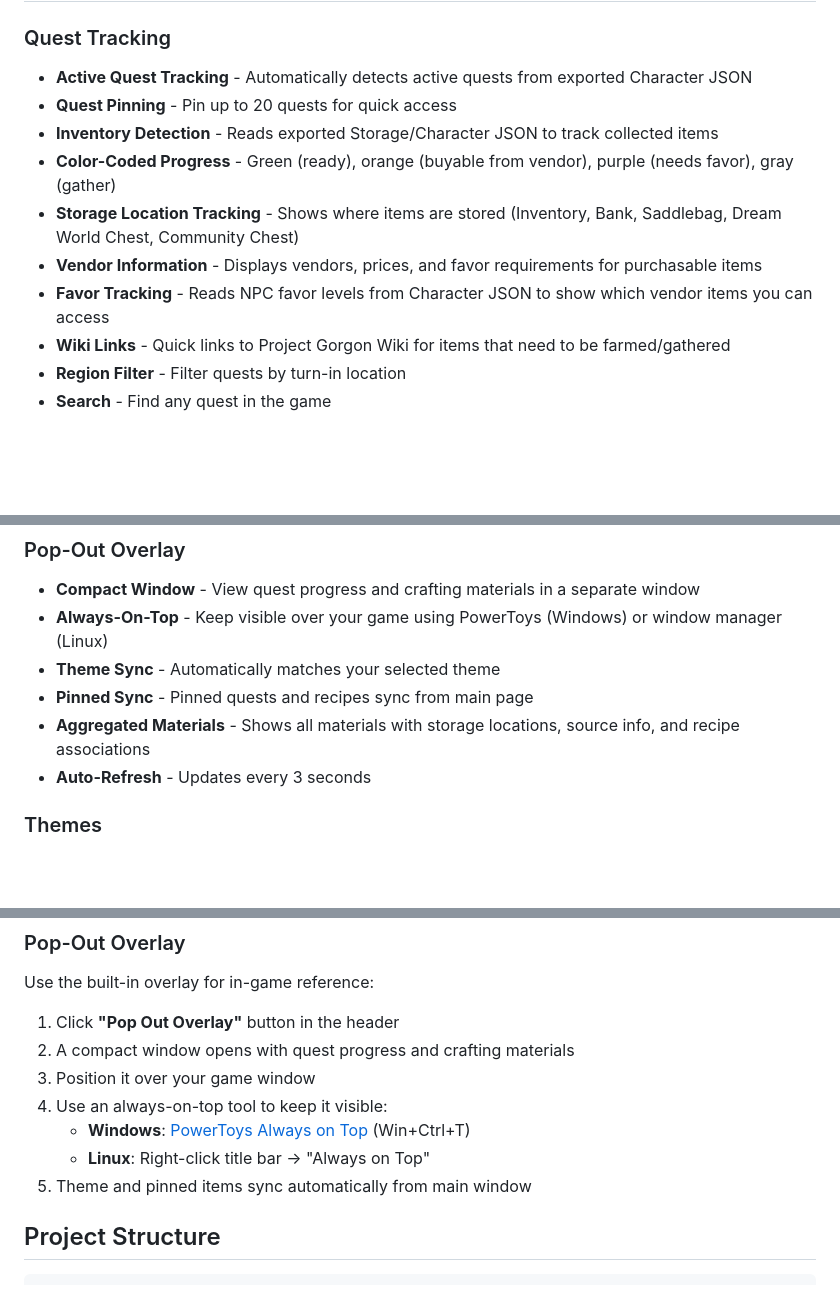
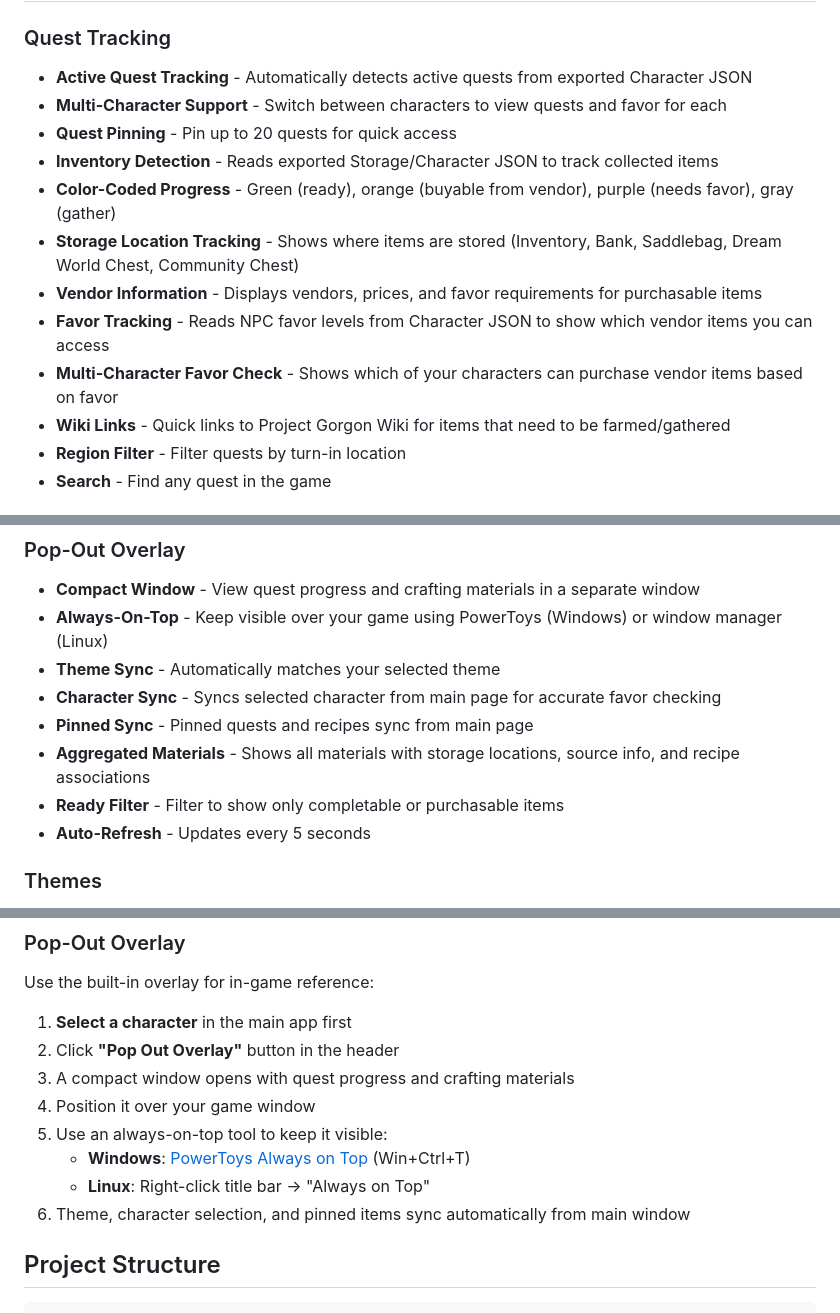
Before and after one commit to oat-meal/projectgorgon-vip-storagebuddy, a Markdown page: README.md, 3 parts joined by grey strips. Drawn GitHub-style; blank space fills up the shorter version.

Commit message:
docs: Update README with multi-character and overlay features
- Add multi-character support and favor checking to Quest Tracking
- Add character sync and Ready filter to Pop-Out Overlay section
- Update overlay usage instructions to mention character selection

🤖 Generated with [Claude Code](https://claude.com/claude-code)

Co-Authored-By: Claude <noreply@anthropic.com>

```diff
--- a/README.md
+++ b/README.md
@@ -6,12 +6,14 @@ A local web-based tool for Project Gorgon that helps you track quest objectives,
 
 ### Quest Tracking
 - **Active Quest Tracking** - Automatically detects active quests from exported Character JSON
+- **Multi-Character Support** - Switch between characters to view quests and favor for each
 - **Quest Pinning** - Pin up to 20 quests for quick access
 - **Inventory Detection** - Reads exported Storage/Character JSON to track collected items
 - **Color-Coded Progress** - Green (ready), orange (buyable from vendor), purple (needs favor), gray (gather)
 - **Storage Location Tracking** - Shows where items are stored (Inventory, Bank, Saddlebag, Dream World Chest, Community Chest)
 - **Vendor Information** - Displays vendors, prices, and favor requirements for purchasable items
 - **Favor Tracking** - Reads NPC favor levels from Character JSON to show which vendor items you can access
+- **Multi-Character Favor Check** - Shows which of your characters can purchase vendor items based on favor
 - **Wiki Links** - Quick links to Project Gorgon Wiki for items that need to be farmed/gathered
 - **Region Filter** - Filter quests by turn-in location
 - **Search** - Find any quest in the game
@@ -30,9 +32,11 @@ A local web-based tool for Project Gorgon that helps you track quest objectives,
 - **Compact Window** - View quest progress and crafting materials in a separate window
 - **Always-On-Top** - Keep visible over your game using PowerToys (Windows) or window manager (Linux)
 - **Theme Sync** - Automatically matches your selected theme
+- **Character Sync** - Syncs selected character from main page for accurate favor checking
 - **Pinned Sync** - Pinned quests and recipes sync from main page
 - **Aggregated Materials** - Shows all materials with storage locations, source info, and recipe associations
-- **Auto-Refresh** - Updates every 3 seconds
+- **Ready Filter** - Filter to show only completable or purchasable items
+- **Auto-Refresh** - Updates every 5 seconds
 
 ### Themes
 - **7 Color Themes** - Sepia, Catppuccin Latte, Catppuccin Mocha, Solarized Light, Nord, Gruvbox, High Contrast
@@ -125,13 +129,14 @@ See [QUICKSTART.md](QUICKSTART.md) for detailed usage instructions.
 
 Use the built-in overlay for in-game reference:
 
-1. Click **"Pop Out Overlay"** button in the header
-2. A compact window opens with quest progress and crafting materials
-3. Position it over your game window
-4. Use an always-on-top tool to keep it visible:
+1. **Select a character** in the main app first
+2. Click **"Pop Out Overlay"** button in the header
+3. A compact window opens with quest progress and crafting materials
+4. Position it over your game window
+5. Use an always-on-top tool to keep it visible:
    - **Windows**: [PowerToys Always on Top](https://learn.microsoft.com/en-us/windows/powertoys/always-on-top) (Win+Ctrl+T)
    - **Linux**: Right-click title bar → "Always on Top"
-5. Theme and pinned items sync automatically from main window
+6. Theme, character selection, and pinned items sync automatically from main window
 
 ## Project Structure
 
```
